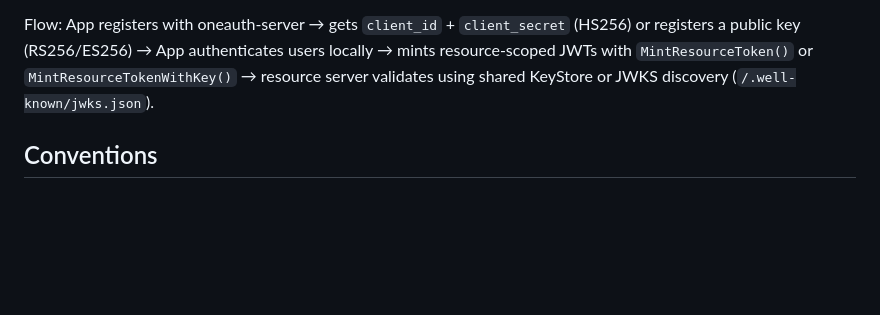
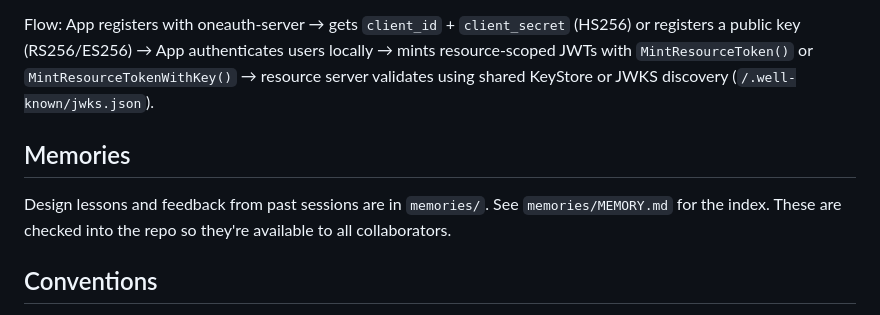
Before and after one commit to panyam/oneauth, a Markdown page: CLAUDE.md, the part around the change. Rendered like a GitHub page; blank space fills up the shorter version.

Commit message:
Add in-repo memories folder for design lessons and session feedback

```diff
--- a/CLAUDE.md
+++ b/CLAUDE.md
@@ -95,6 +95,10 @@ Three projects collaborate:
 
 Flow: App registers with oneauth-server → gets `client_id` + `client_secret` (HS256) or registers a public key (RS256/ES256) → App authenticates users locally → mints resource-scoped JWTs with `MintResourceToken()` or `MintResourceTokenWithKey()` → resource server validates using shared KeyStore or JWKS discovery (`/.well-known/jwks.json`).
 
+## Memories
+
+Design lessons and feedback from past sessions are in `memories/`. See `memories/MEMORY.md` for the index. These are checked into the repo so they're available to all collaborators.
+
 ## Conventions
 
 - Update SUMMARY.md, NEXTSTEPS.md, ROADMAP.md with each PR
```
Also changed, not shown: memories/MEMORY.md (added, +3 -0 lines), memories/feedback_god_interface.md (added, +11 -0 lines).
